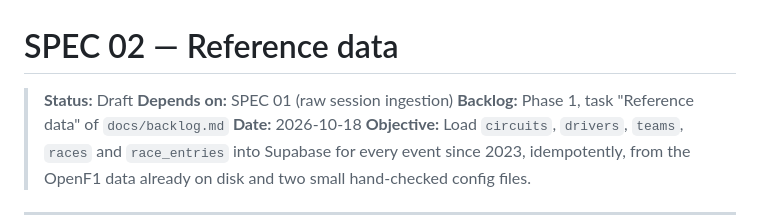
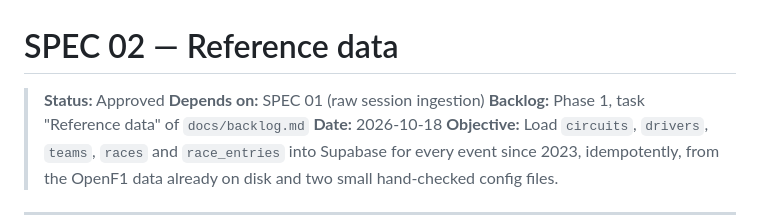
Before and after one commit to J3SSUS/f1-race-pace, a Markdown page: specs/02-reference-data.md, the part around the change. GitHub-like rendering.

Commit message:
feat: update status of SPEC 02 to Approved

```diff
--- a/specs/02-reference-data.md
+++ b/specs/02-reference-data.md
@@ -1,6 +1,6 @@
 # SPEC 02 — Reference data
 
-> **Status:** Draft
+> **Status:** Approved
 > **Depends on:** SPEC 01 (raw session ingestion)
 > **Backlog:** Phase 1, task "Reference data" of `docs/backlog.md`
 > **Date:** 2026-10-18
```
